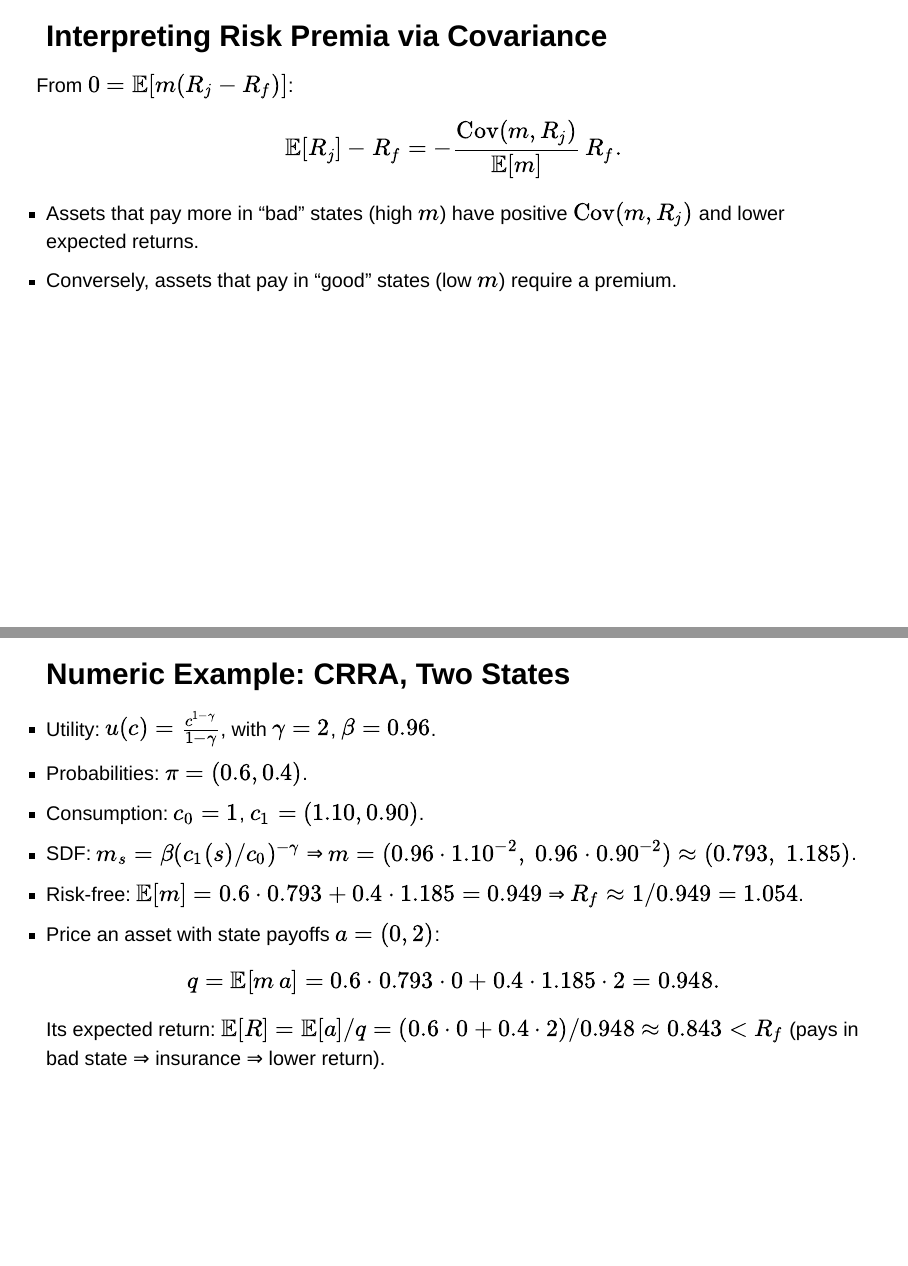
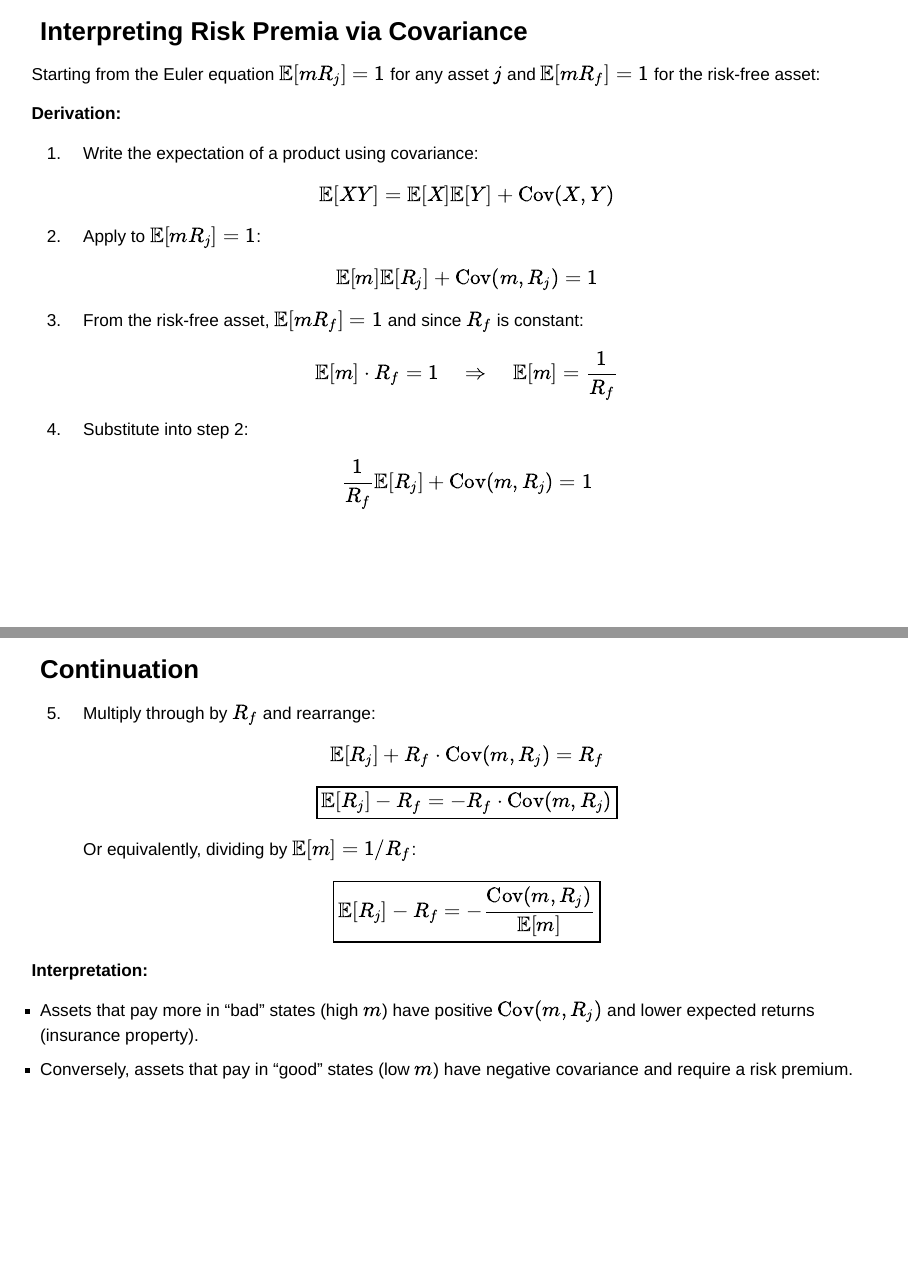
Before and after one commit to jfimbett/MicroeconomicsForFinance, a Quarto document (src/equilibrium-markets-securities/index.qmd): pages 12 and 13 of 22 before the commit and pages 10 and 11 of 21 after it, joined at a grey line. Rendered offline with R 4.5, knitr and Pandoc in place of Quarto, with nearby package versions; drawn as Slidy slides in place of the format the file asks for.

Commit message:
updated slides topic 3

```diff
--- a/src/equilibrium-markets-securities/index.qmd
+++ b/src/equilibrium-markets-securities/index.qmd
@@ -129,24 +129,39 @@ $$
 
 ## Interpreting Risk Premia via Covariance
 
-From $0 = \mathbb{E}[m(R_j - R_f)]$:
-$$
-\mathbb{E}[R_j] - R_f = -\frac{\mathrm{Cov}(m,R_j)}{\mathbb{E}[m]}\, R_f.
-$$
+Starting from the Euler equation $\mathbb{E}[mR_j] = 1$ for any asset $j$ and $\mathbb{E}[mR_f] = 1$ for the risk-free asset:
 
+**Derivation:**
 
-- Assets that pay more in “bad” states (high $m$) have positive $\mathrm{Cov}(m,R_j)$ and lower expected returns.
-- Conversely, assets that pay in “good” states (low $m$) require a premium.
+1. Write the expectation of a product using covariance:
+   $$\mathbb{E}[XY] = \mathbb{E}[X]\mathbb{E}[Y] + \mathrm{Cov}(X,Y)$$
+
+2. Apply to $\mathbb{E}[mR_j] = 1$:
+   $$\mathbb{E}[m]\mathbb{E}[R_j] + \mathrm{Cov}(m,R_j) = 1$$
+
+3. From the risk-free asset, $\mathbb{E}[mR_f] = 1$ and since $R_f$ is constant:
+   $$\mathbb{E}[m] \cdot R_f = 1 \quad \Rightarrow \quad \mathbb{E}[m] = \frac{1}{R_f}$$
+
+4. Substitute into step 2:
+   $$\frac{1}{R_f}\mathbb{E}[R_j] + \mathrm{Cov}(m,R_j) = 1$$
+
+---
+
+## Continuation
+
+5. Multiply through by $R_f$ and rearrange:
+   $$\mathbb{E}[R_j] + R_f \cdot \mathrm{Cov}(m,R_j) = R_f$$
+   $$\boxed{\mathbb{E}[R_j] - R_f = -R_f \cdot \mathrm{Cov}(m,R_j)}$$
+
+   Or equivalently, dividing by $\mathbb{E}[m] = 1/R_f$:
+   $$\boxed{\mathbb{E}[R_j] - R_f = -\frac{\mathrm{Cov}(m,R_j)}{\mathbb{E}[m]}}$$
+
+**Interpretation:**
+
+- Assets that pay more in "bad" states (high $m$) have positive $\mathrm{Cov}(m,R_j)$ and lower expected returns (insurance property).
+- Conversely, assets that pay in "good" states (low $m$) have negative covariance and require a risk premium.
 
 ---
 
 ## Numeric Example: CRRA, Two States
 
-- Utility: $u(c) = \frac{c^{1-\gamma}}{1-\gamma}$, with $\gamma = 2$, $\beta = 0.96$.
-- Probabilities: $\pi = (0.6, 0.4)$.
-- Consumption: $c_0 = 1$, $c_1 = (1.10, 0.90)$.
-- SDF: $m_s = \beta (c_1(s)/c_0)^{-\gamma}$ ⇒ $m = (0.96\cdot 1.10^{-2},\; 0.96\cdot 0.90^{-2}) \approx (0.793,\; 1.185)$.
-- Risk-free: $\mathbb{E}[m] = 0.6\cdot 0.793 + 0.4\cdot 1.185 = 0.949$ ⇒ $R_f \approx 1/0.949 = 1.054$.
-- Price an asset with state payoffs $a = (0,2)$:
-  $$ q = \mathbb{E}[m\, a] = 0.6\cdot 0.793 \cdot 0 + 0.4\cdot 1.185 \cdot 2 = 0.948. $$
-  Its expected return: $\mathbb{E}[R] = \mathbb{E}[a]/q = (0.6\cdot 0 + 0.4\cdot 2)/0.948 \approx 0.843 < R_f$ (pays in bad state ⇒ insurance ⇒ lower return).
```
Also changed, not shown: src/equilibrium-markets-securities/index.qmd (17 more changed lines), 2 other files.
